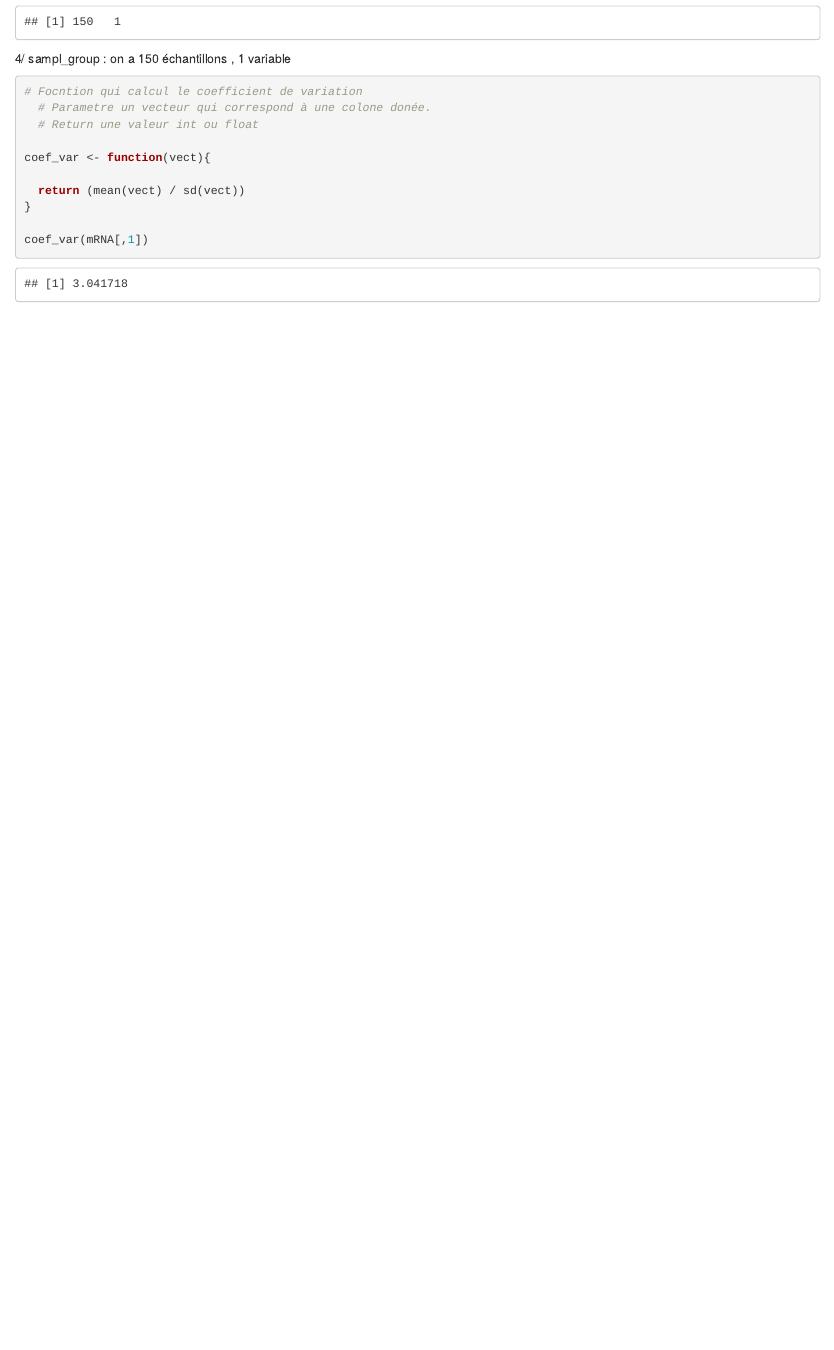
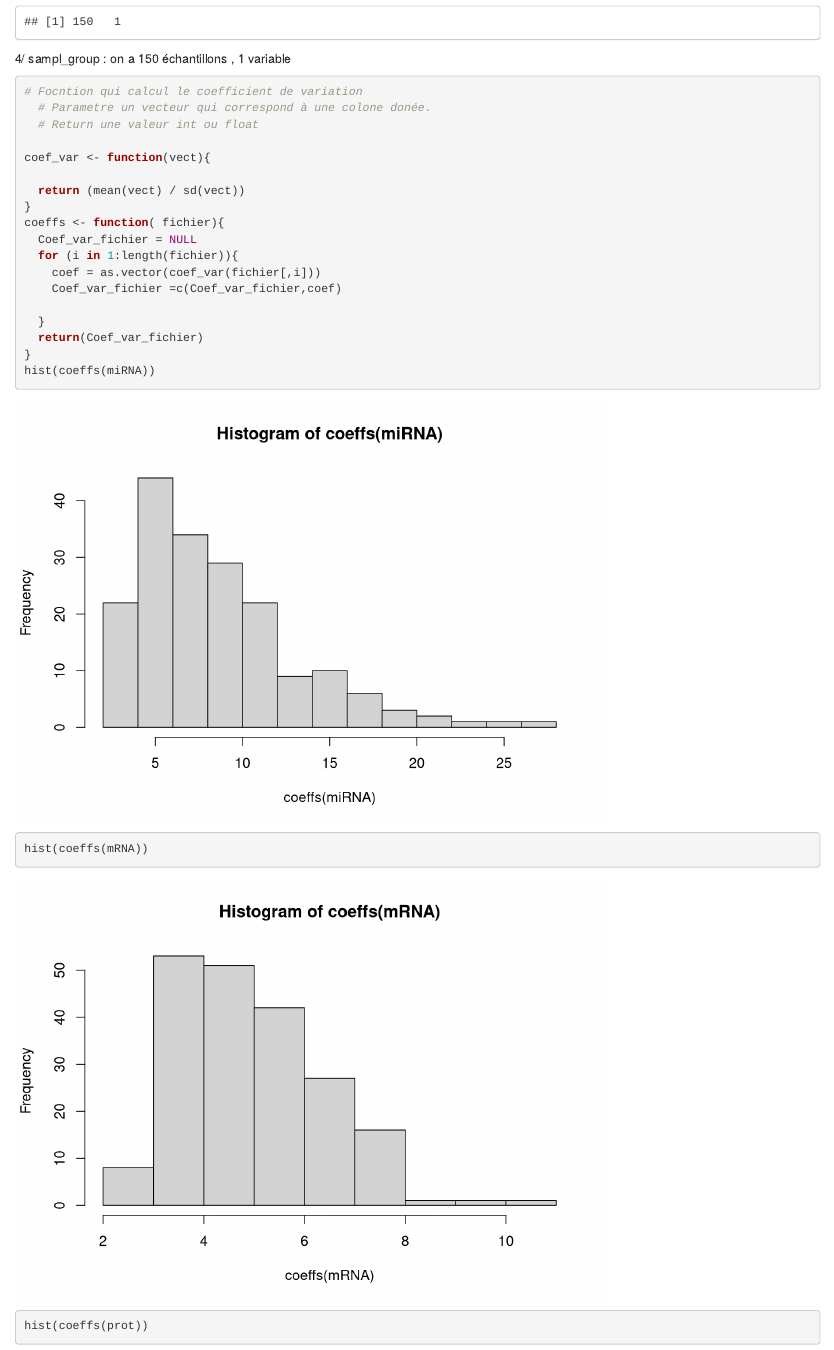
Before and after one commit to lyndamessad/multiomics, an R Markdown document (tp_multiomics.Rmd): the page in a window 1100 px wide, from 670 px down. Rendered offline with R 4.5, knitr and Pandoc, with nearby package versions.

Commit message:
focntion calcule de coefficient de variation corrigé

````diff
--- a/tp_multiomics.Rmd
+++ b/tp_multiomics.Rmd
@@ -49,6 +49,19 @@ coef_var <- function(vect){
 
   return (mean(vect) / sd(vect))
 }
+coeffs <- function( fichier){
+  Coef_var_fichier = NULL
+  for (i in 1:length(fichier)){
+    coef = as.vector(coef_var(fichier[,i]))
+    Coef_var_fichier =c(Coef_var_fichier,coef)
 
-coef_var(mRNA[,1])
+  }
+  return(Coef_var_fichier)
+}
+hist(coeffs(miRNA))
+hist(coeffs(mRNA))
+hist(coeffs(prot))
 ```
+
+```{r}
+```
````
